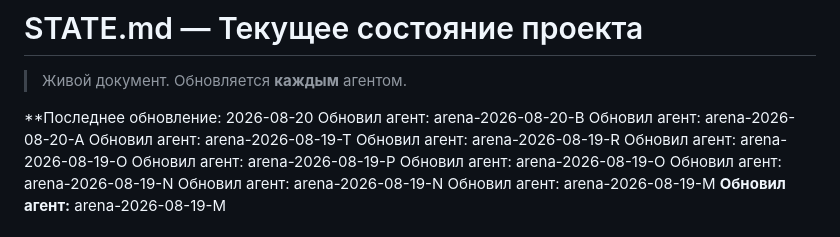
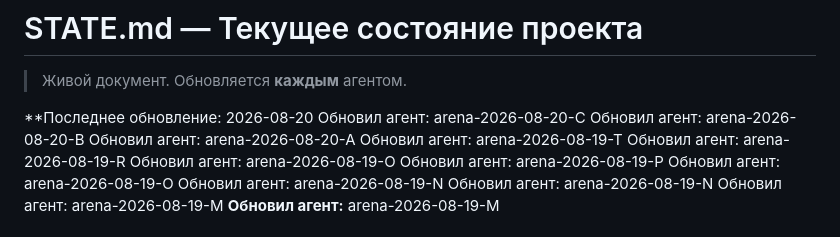
Before and after one commit to JoTalbot/casino, a Markdown page: agents/STATE.md, the part around the change. Rendered like a GitHub page.

Commit message:
state(agents): обновить timestamp STATE.md после C
Agent: arena-2026-08-20-C
Task: T-103

```diff
--- a/agents/STATE.md
+++ b/agents/STATE.md
@@ -3,6 +3,7 @@
 > Живой документ. Обновляется **каждым** агентом.
 
 **Последнее обновление: 2026-08-20
+Обновил агент: arena-2026-08-20-C
 Обновил агент: arena-2026-08-20-B
 Обновил агент: arena-2026-08-20-A
 Обновил агент: arena-2026-08-19-T
```
